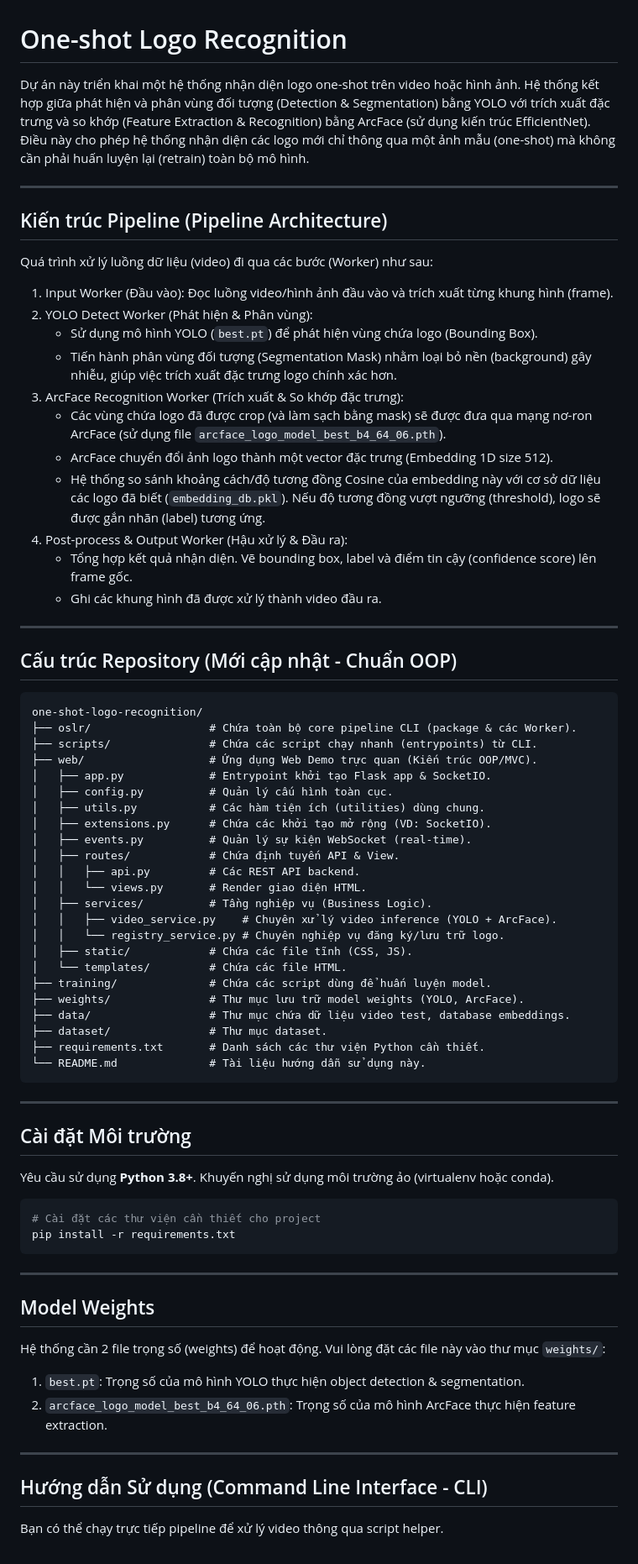
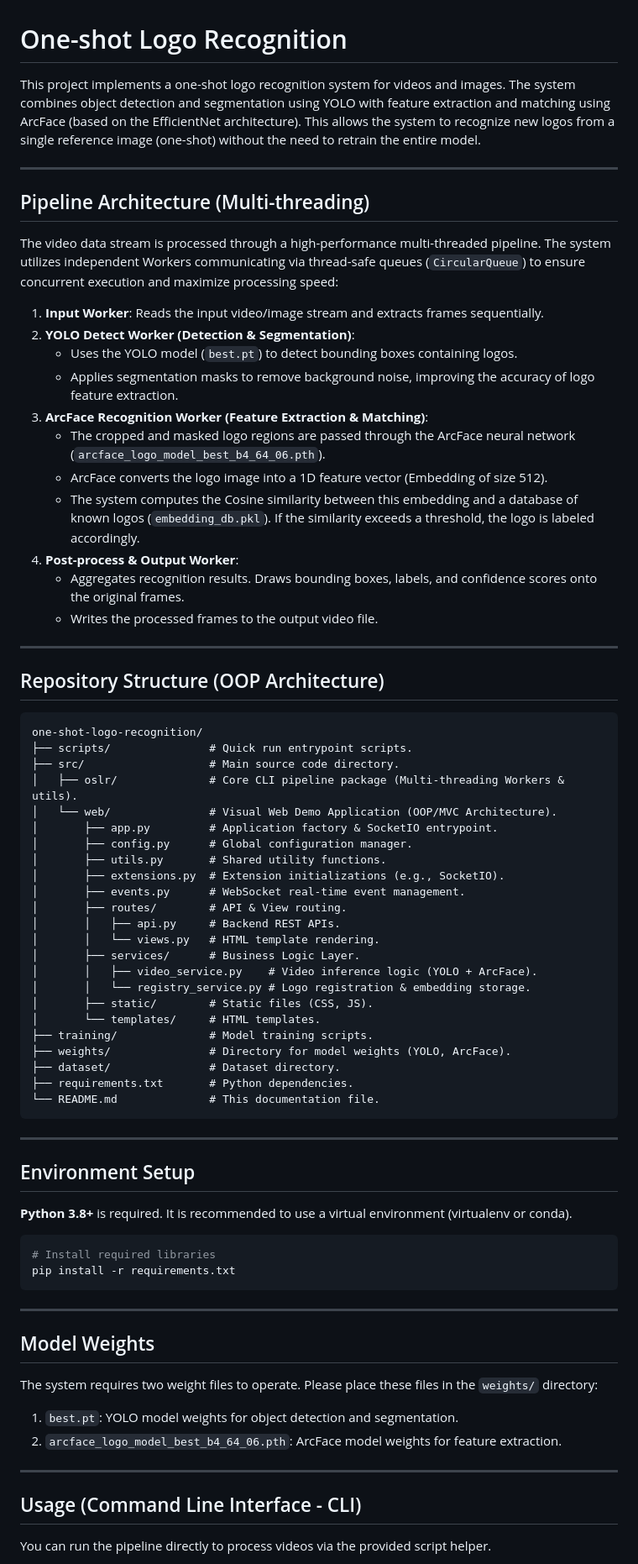
Before and after one commit to harilama05/One-shot-logo-recognition, a Markdown page: README.md, the part around one of its changes. Shown at 84% size. GitHub-like rendering.

Commit message:
Docs: Translate README to English and highlight Multi-threading pipeline

````diff
--- a/README.md
+++ b/README.md
@@ -1,63 +1,63 @@
 # One-shot Logo Recognition
 
-Dự án này triển khai một hệ thống nhận diện logo one-shot trên video hoặc hình ảnh. Hệ thống kết hợp giữa phát hiện và phân vùng đối tượng (Detection & Segmentation) bằng YOLO với trích xuất đặc trưng và so khớp (Feature Extraction & Recognition) bằng ArcFace (sử dụng kiến trúc EfficientNet). Điều này cho phép hệ thống nhận diện các logo mới chỉ thông qua một ảnh mẫu (one-shot) mà không cần phải huấn luyện lại (retrain) toàn bộ mô hình.
+This project implements a one-shot logo recognition system for videos and images. The system combines object detection and segmentation using YOLO with feature extraction and matching using ArcFace (based on the EfficientNet architecture). This allows the system to recognize new logos from a single reference image (one-shot) without the need to retrain the entire model.
 
 ---
 
-## Kiến trúc Pipeline (Pipeline Architecture)
+## Pipeline Architecture (Multi-threading)
 
-Quá trình xử lý luồng dữ liệu (video) đi qua các bước (Worker) như sau:
+The video data stream is processed through a high-performance multi-threaded pipeline. The system utilizes independent Workers communicating via thread-safe queues (`CircularQueue`) to ensure concurrent execution and maximize processing speed:
 
-1. Input Worker (Đầu vào): Đọc luồng video/hình ảnh đầu vào và trích xuất từng khung hình (frame).
-2. YOLO Detect Worker (Phát hiện & Phân vùng):
-   - Sử dụng mô hình YOLO (`best.pt`) để phát hiện vùng chứa logo (Bounding Box).
-   - Tiến hành phân vùng đối tượng (Segmentation Mask) nhằm loại bỏ nền (background) gây nhiễu, giúp việc trích xuất đặc trưng logo chính xác hơn.
-3. ArcFace Recognition Worker (Trích xuất & So khớp đặc trưng):
-   - Các vùng chứa logo đã được crop (và làm sạch bằng mask) sẽ được đưa qua mạng nơ-ron ArcFace (sử dụng file `arcface_logo_model_best_b4_64_06.pth`).
-   - ArcFace chuyển đổi ảnh logo thành một vector đặc trưng (Embedding 1D size 512).
-   - Hệ thống so sánh khoảng cách/độ tương đồng Cosine của embedding này với cơ sở dữ liệu các logo đã biết (`embedding_db.pkl`). Nếu độ tương đồng vượt ngưỡng (threshold), logo sẽ được gắn nhãn (label) tương ứng.
-4. Post-process & Output Worker (Hậu xử lý & Đầu ra):
-   - Tổng hợp kết quả nhận diện. Vẽ bounding box, label và điểm tin cậy (confidence score) lên frame gốc.
-   - Ghi các khung hình đã được xử lý thành video đầu ra.
+1. **Input Worker**: Reads the input video/image stream and extracts frames sequentially.
+2. **YOLO Detect Worker (Detection & Segmentation)**:
+   - Uses the YOLO model (`best.pt`) to detect bounding boxes containing logos.
+   - Applies segmentation masks to remove background noise, improving the accuracy of logo feature extraction.
+3. **ArcFace Recognition Worker (Feature Extraction & Matching)**:
+   - The cropped and masked logo regions are passed through the ArcFace neural network (`arcface_logo_model_best_b4_64_06.pth`).
+   - ArcFace converts the logo image into a 1D feature vector (Embedding of size 512).
+   - The system computes the Cosine similarity between this embedding and a database of known logos (`embedding_db.pkl`). If the similarity exceeds a threshold, the logo is labeled accordingly.
+4. **Post-process & Output Worker**:
+   - Aggregates recognition results. Draws bounding boxes, labels, and confidence scores onto the original frames.
+   - Writes the processed frames to the output video file.
 
 ---
 
-## Cấu trúc Repository (Mới cập nhật - Chuẩn OOP)
+## Repository Structure (OOP Architecture)
 
 ```text
 one-shot-logo-recognition/
-├── oslr/                  # Chứa toàn bộ core pipeline CLI (package & các Worker).
-├── scripts/               # Chứa các script chạy nhanh (entrypoints) từ CLI.
-├── web/                   # Ứng dụng Web Demo trực quan (Kiến trúc OOP/MVC).
-│   ├── app.py             # Entrypoint khởi tạo Flask app & SocketIO.
-│   ├── config.py          # Quản lý cấu hình toàn cục.
-│   ├── utils.py           # Các hàm tiện ích (utilities) dùng chung.
-│   ├── extensions.py      # Chứa các khởi tạo mở rộng (VD: SocketIO).
-│   ├── events.py          # Quản lý sự kiện WebSocket (real-time).
-│   ├── routes/            # Chứa định tuyến API & View.
-│   │   ├── api.py         # Các REST API backend.
-│   │   └── views.py       # Render giao diện HTML.
-│   ├── services/          # Tầng nghiệp vụ (Business Logic).
-│   │   ├── video_service.py    # Chuyên xử lý video inference (YOLO + ArcFace).
-│   │   └── registry_service.py # Chuyên nghiệp vụ đăng ký/lưu trữ logo.
-│   ├── static/            # Chứa các file tĩnh (CSS, JS).
-│   └── templates/         # Chứa các file HTML.
-├── training/              # Chứa các script dùng để huấn luyện model.
-├── weights/               # Thư mục lưu trữ model weights (YOLO, ArcFace).
-├── data/                  # Thư mục chứa dữ liệu video test, database embeddings.
-├── dataset/               # Thư mục dataset.
-├── requirements.txt       # Danh sách các thư viện Python cần thiết.
-└── README.md              # Tài liệu hướng dẫn sử dụng này.
+├── scripts/               # Quick run entrypoint scripts.
+├── src/                   # Main source code directory.
+│   ├── oslr/              # Core CLI pipeline package (Multi-threading Workers & utils).
+│   └── web/               # Visual Web Demo Application (OOP/MVC Architecture).
+│       ├── app.py         # Application factory & SocketIO entrypoint.
+│       ├── config.py      # Global configuration manager.
+│       ├── utils.py       # Shared utility functions.
+│       ├── extensions.py  # Extension initializations (e.g., SocketIO).
+│       ├── events.py      # WebSocket real-time event management.
+│       ├── routes/        # API & View routing.
+│       │   ├── api.py     # Backend REST APIs.
+│       │   └── views.py   # HTML template rendering.
+│       ├── services/      # Business Logic Layer.
+│       │   ├── video_service.py    # Video inference logic (YOLO + ArcFace).
+│       │   └── registry_service.py # Logo registration & embedding storage.
+│       ├── static/        # Static files (CSS, JS).
+│       └── templates/     # HTML templates.
+├── training/              # Model training scripts.
+├── weights/               # Directory for model weights (YOLO, ArcFace).
+├── dataset/               # Dataset directory.
+├── requirements.txt       # Python dependencies.
+└── README.md              # This documentation file.
 ```
 
 ---
 
-## Cài đặt Môi trường
+## Environment Setup
 
-Yêu cầu sử dụng **Python 3.8+**. Khuyến nghị sử dụng môi trường ảo (virtualenv hoặc conda).
+**Python 3.8+** is required. It is recommended to use a virtual environment (virtualenv or conda).
 
 ```bash
-# Cài đặt các thư viện cần thiết cho project
+# Install required libraries
 pip install -r requirements.txt
 ```
 
@@ -65,13 +65,13 @@ pip install -r requirements.txt
 
 ## Model Weights
 
-Hệ thống cần 2 file trọng số (weights) để hoạt động. Vui lòng đặt các file này vào thư mục `weights/`:
-1. `best.pt`: Trọng số của mô hình YOLO thực hiện object detection & segmentation.
-2. `arcface_logo_model_best_b4_64_06.pth`: Trọng số của mô hình ArcFace thực hiện feature extraction.
+The system requires two weight files to operate. Please place these files in the `weights/` directory:
+1. `best.pt`: YOLO model weights for object detection and segmentation.
+2. `arcface_logo_model_best_b4_64_06.pth`: ArcFace model weights for feature extraction.
 
 ---
 
-## Hướng dẫn Sử dụng (Command Line Interface - CLI)
+## Usage (Command Line Interface - CLI)
 
-Bạn có thể chạy trực tiếp pipeline để xử lý video thông qua script helper.
+You can run the pipeline directly to process videos via the provided script helper.
 
````
Also changed, not shown: other parts of README.md (+17 -17 lines).
